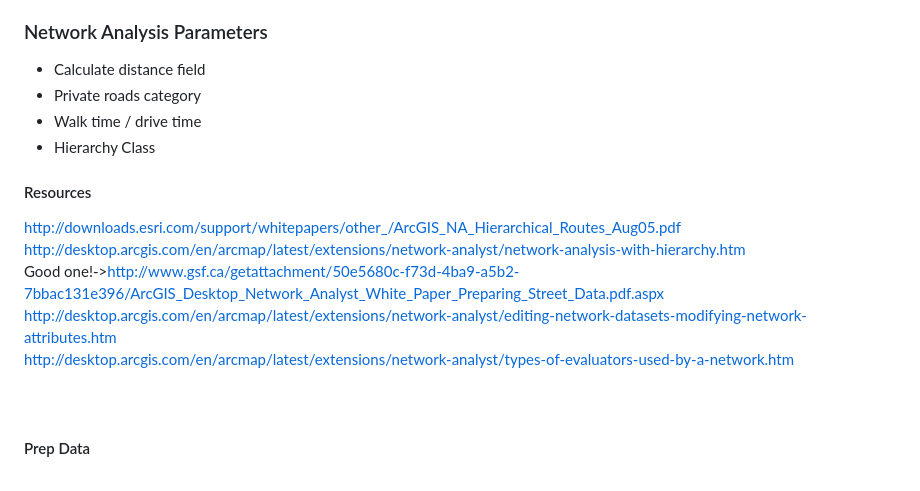
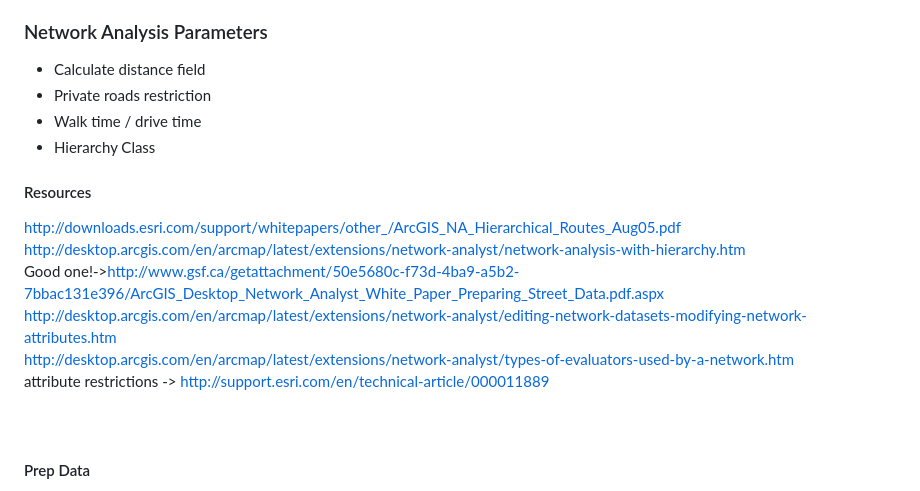
Before and after one commit to akell47/GIS, a Markdown page: NetworkAnalysis/NA.md, the part around the change printed below. Drawn GitHub-style.

```diff
--- a/NetworkAnalysis/NA.md
+++ b/NetworkAnalysis/NA.md
@@ -6,7 +6,7 @@ streets layer
 
 ### Network Analysis Parameters
 - Calculate distance field
-- Private roads category
+- Private roads restriction
 - Walk time / drive time
 - Hierarchy Class
 
@@ -16,6 +16,7 @@ http://desktop.arcgis.com/en/arcmap/latest/extensions/network-analyst/network-an
 Good one!->http://www.gsf.ca/getattachment/50e5680c-f73d-4ba9-a5b2-7bbac131e396/ArcGIS_Desktop_Network_Analyst_White_Paper_Preparing_Street_Data.pdf.aspx<br>
 http://desktop.arcgis.com/en/arcmap/latest/extensions/network-analyst/editing-network-datasets-modifying-network-attributes.htm<br>
 http://desktop.arcgis.com/en/arcmap/latest/extensions/network-analyst/types-of-evaluators-used-by-a-network.htm<br>
+attribute restrictions -> http://support.esri.com/en/technical-article/000011889 <br>
 <br><br>
 
 #### Prep Data
```
Also changed, not shown: other parts of NetworkAnalysis/NA.md (+25 -15 lines), NetworkAnalysis/images/Analysis Settings.JPG (added), NetworkAnalysis/images/AvoidPrivate.JPG, NetworkAnalysis/images/LocationNames.JPG (added), NetworkAnalysis/images/NA_solve.JPG (added).
